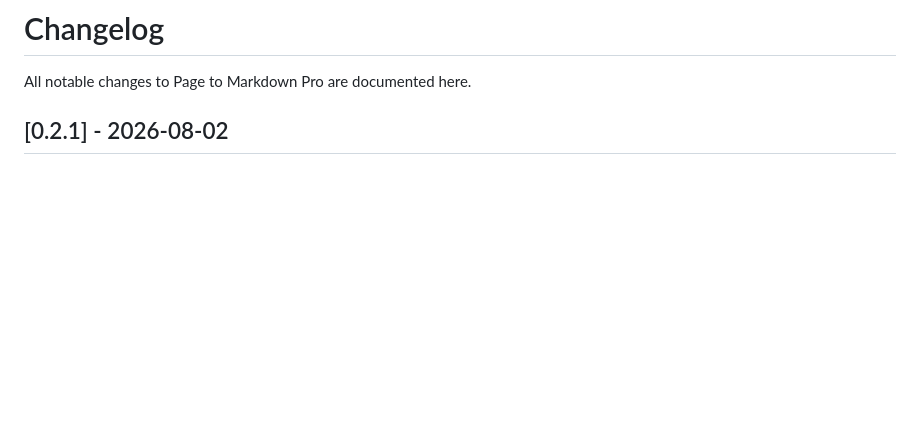
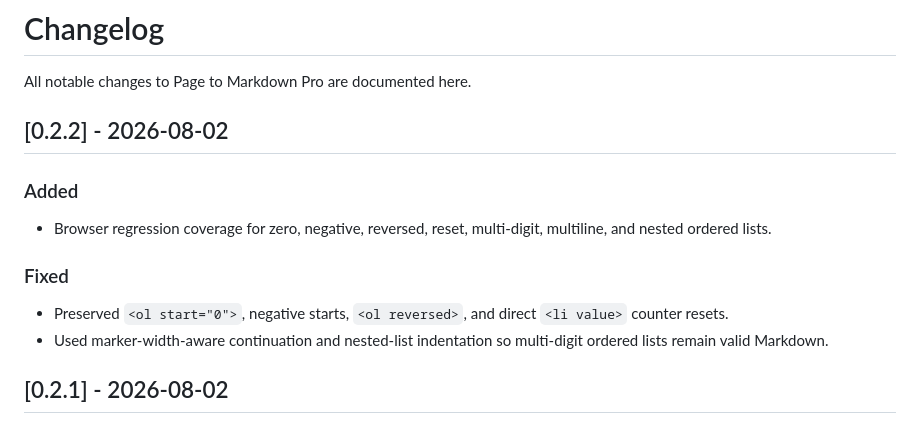
Before and after one commit to 646826/page-to-md-pro, a Markdown page: CHANGELOG.md, the part around the change. Rendered like a GitHub page; blank space fills up the shorter version.

Commit message:
docs: add 0.2.2 changelog

```diff
--- a/CHANGELOG.md
+++ b/CHANGELOG.md
@@ -1,6 +1,17 @@
 # Changelog
 
 All notable changes to Page to Markdown Pro are documented here.
+
+## [0.2.2] - 2026-08-02
+
+### Added
+
+- Browser regression coverage for zero, negative, reversed, reset, multi-digit, multiline, and nested ordered lists.
+
+### Fixed
+
+- Preserved `<ol start="0">`, negative starts, `<ol reversed>`, and direct `<li value>` counter resets.
+- Used marker-width-aware continuation and nested-list indentation so multi-digit ordered lists remain valid Markdown.
 
 ## [0.2.1] - 2026-08-02
 
```
